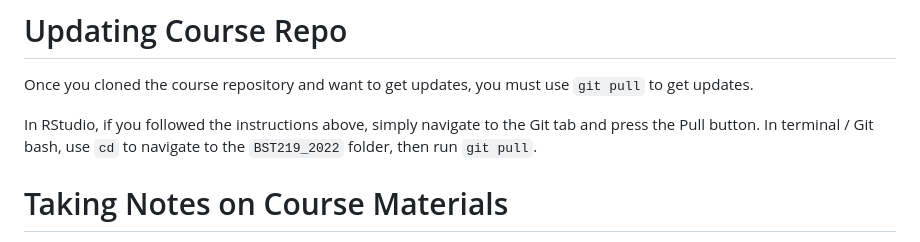
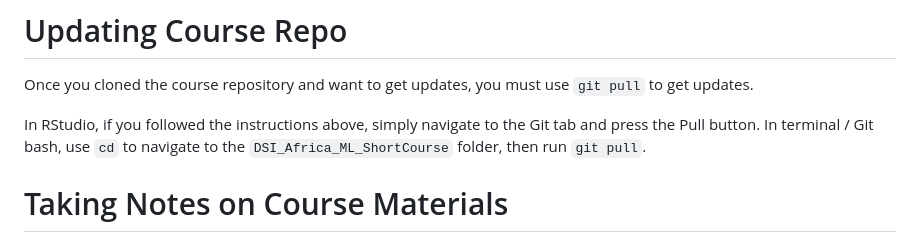
Before and after one commit to mlcourseukzn/DSI_Africa_ML_ShortCourse.github.io, a Markdown page: README.md, the part around the change. Rendered like a GitHub page.

```diff
--- a/README.md
+++ b/README.md
@@ -84,7 +84,7 @@ use `git pull` to get updates.
 
 In RStudio, if you followed the instructions above, simply navigate
 to the Git tab and press the Pull button. In terminal / Git bash, use
-`cd` to navigate to the `BST219_2022` folder, then run `git pull`.
+`cd` to navigate to the `DSI_Africa_ML_ShortCourse` folder, then run `git pull`.
 
 
 # Taking Notes on Course Materials
```
